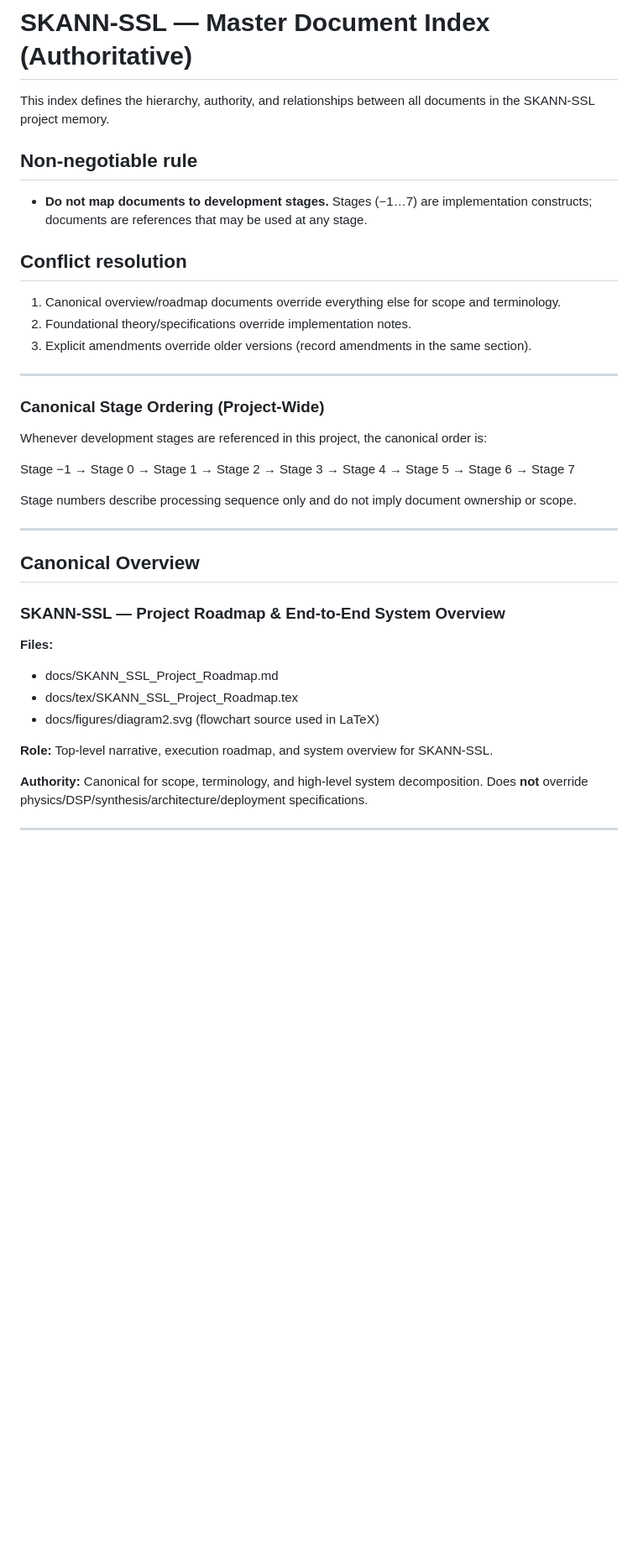
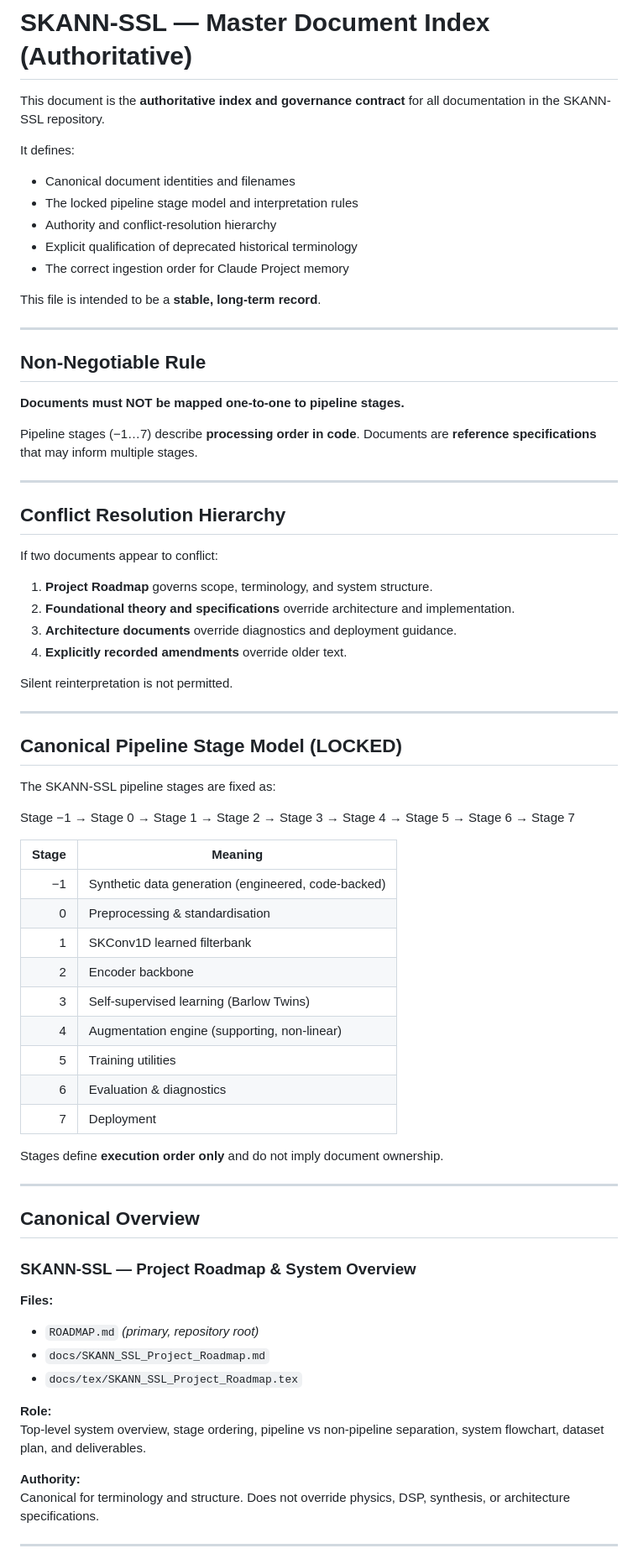
Before and after one commit to suniltyagi/SKANN-SSL, a Markdown page: docs/00_DOCUMENT_INDEX.md, the part around one of its changes. Shown at 84% size. GitHub-like rendering; blank space fills up the shorter version.

```diff
--- a/docs/00_DOCUMENT_INDEX.md
+++ b/docs/00_DOCUMENT_INDEX.md
@@ -1,38 +1,80 @@
 # SKANN-SSL — Master Document Index (Authoritative)
 
-This index defines the hierarchy, authority, and relationships between all documents in the SKANN-SSL project memory.
+This document is the **authoritative index and governance contract** for all documentation
+in the SKANN-SSL repository.
 
-## Non‑negotiable rule
-- **Do not map documents to development stages.** Stages (−1…7) are implementation constructs; documents are references that may be used at any stage.
+It defines:
+- Canonical document identities and filenames
+- The locked pipeline stage model and interpretation rules
+- Authority and conflict-resolution hierarchy
+- Explicit qualification of deprecated historical terminology
+- The correct ingestion order for Claude Project memory
 
-## Conflict resolution
-1. Canonical overview/roadmap documents override everything else for scope and terminology.
-2. Foundational theory/specifications override implementation notes.
-3. Explicit amendments override older versions (record amendments in the same section).
+This file is intended to be a **stable, long-term record**.
 
 ---
 
-### Canonical Stage Ordering (Project-Wide)
+## Non-Negotiable Rule
 
-Whenever development stages are referenced in this project, the canonical order is:
+**Documents must NOT be mapped one-to-one to pipeline stages.**
+
+Pipeline stages (−1…7) describe **processing order in code**.
+Documents are **reference specifications** that may inform multiple stages.
+
+---
+
+## Conflict Resolution Hierarchy
+
+If two documents appear to conflict:
+
+1. **Project Roadmap** governs scope, terminology, and system structure.
+2. **Foundational theory and specifications** override architecture and implementation.
+3. **Architecture documents** override diagnostics and deployment guidance.
+4. **Explicitly recorded amendments** override older text.
+
+Silent reinterpretation is not permitted.
+
+---
+
+## Canonical Pipeline Stage Model (LOCKED)
+
+The SKANN-SSL pipeline stages are fixed as:
 
 Stage −1 → Stage 0 → Stage 1 → Stage 2 → Stage 3 → Stage 4 → Stage 5 → Stage 6 → Stage 7
 
-Stage numbers describe processing sequence only and do not imply document ownership or scope.
+
+| Stage | Meaning |
+|------:|--------|
+| −1 | Synthetic data generation (engineered, code-backed) |
+| 0 | Preprocessing & standardisation |
+| 1 | SKConv1D learned filterbank |
+| 2 | Encoder backbone |
+| 3 | Self-supervised learning (Barlow Twins) |
+| 4 | Augmentation engine (supporting, non-linear) |
+| 5 | Training utilities |
+| 6 | Evaluation & diagnostics |
+| 7 | Deployment |
+
+Stages define **execution order only** and do not imply document ownership.
 
 ---
 
 ## Canonical Overview
 
-### SKANN-SSL — Project Roadmap & End-to-End System Overview
+### SKANN-SSL — Project Roadmap & System Overview
+
 **Files:**
-- docs/SKANN_SSL_Project_Roadmap.md
-- docs/tex/SKANN_SSL_Project_Roadmap.tex
-- docs/figures/diagram2.svg (flowchart source used in LaTeX)
+- `ROADMAP.md` *(primary, repository root)*
+- `docs/SKANN_SSL_Project_Roadmap.md`
+- `docs/tex/SKANN_SSL_Project_Roadmap.tex`
 
-**Role:** Top-level narrative, execution roadmap, and system overview for SKANN-SSL.
+**Role:**
+Top-level system overview, stage ordering, pipeline vs non-pipeline separation,
+system flowchart, dataset plan, and deliverables.
 
-**Authority:** Canonical for scope, terminology, and high-level system decomposition. Does **not** override physics/DSP/synthesis/architecture/deployment specifications.
+**Authority:**
+Canonical for terminology and structure.
+Does not override physics, DSP, synthesis, or architecture specifications.
 
 ---
 
```
Also changed, not shown: other parts of docs/00_DOCUMENT_INDEX.md (+111 -65 lines), docs/00_CANONICAL_SKANN_SSL_PROJECT_MEMORY.md (added, +134 -0 lines).
